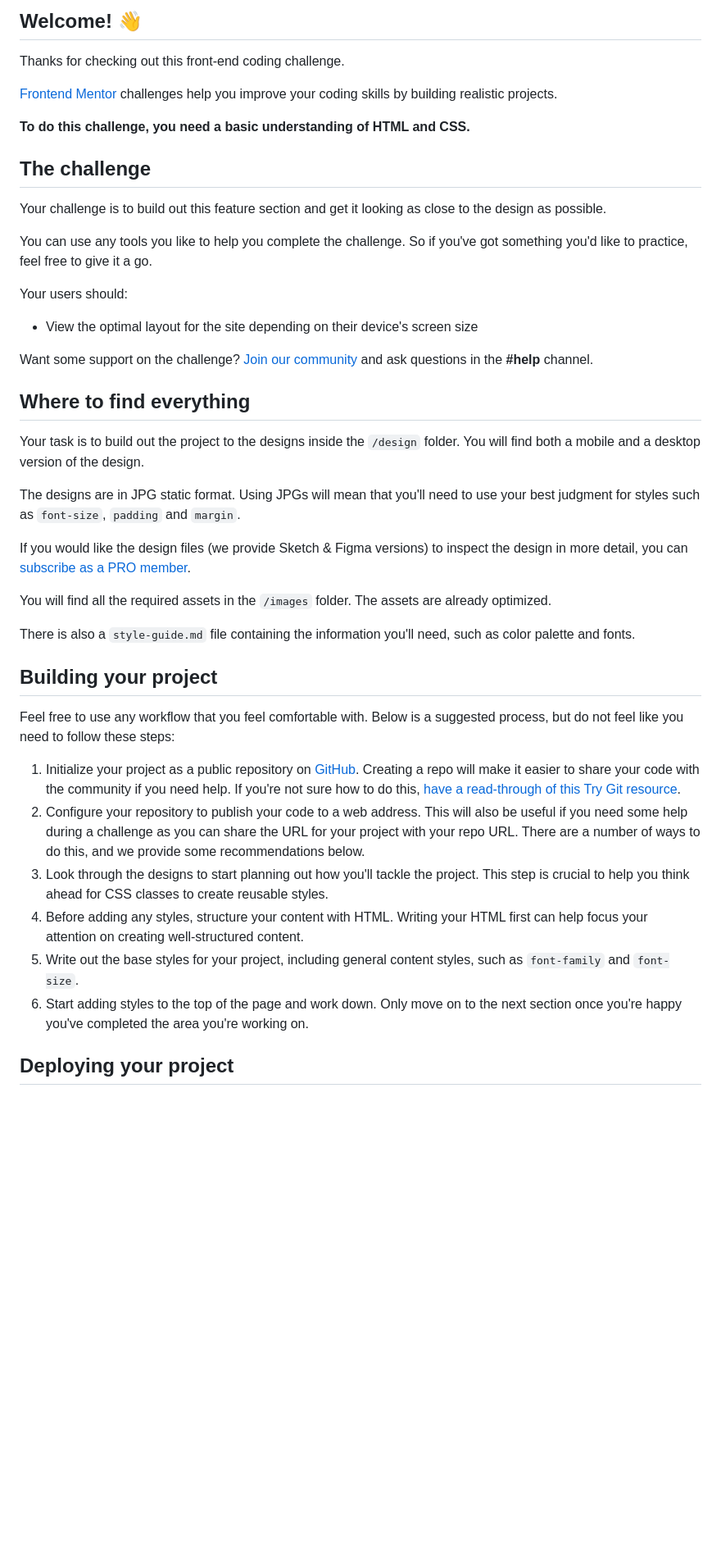
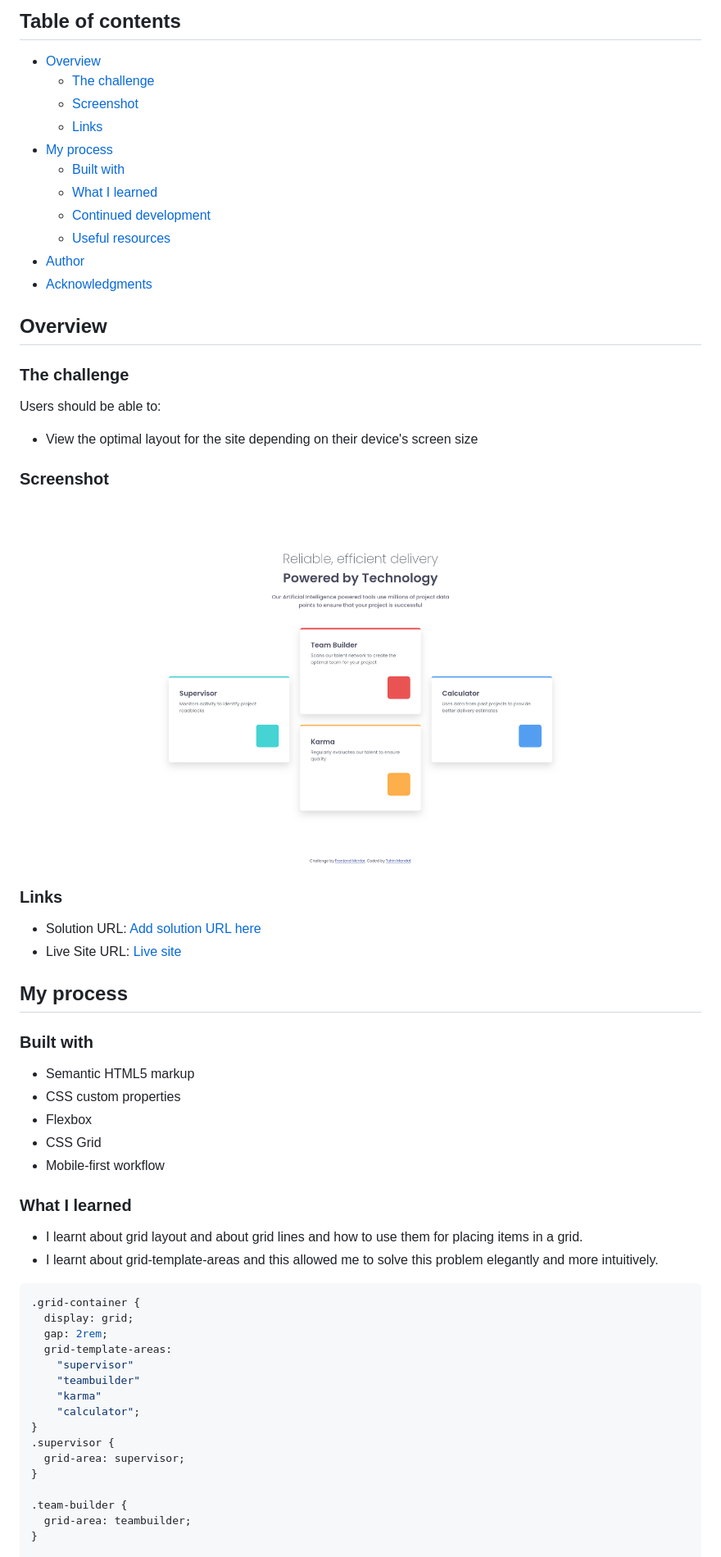
Before and after one commit to MandalTuhin/four-card-feature-section-main, a Markdown page: README.md, the part around the change printed below. Shown: that part at 82% size. GitHub-like rendering; pictures changed too: screenshot.png (added); blank space fills up the shorter version.

Commit message:
Modify README and make it ready for solution

````diff
--- a/README.md
+++ b/README.md
@@ -4,46 +4,65 @@
 
-## Welcome! 👋
+## Table of contents
 
-Thanks for checking out this front-end coding challenge.
+- [Overview](#overview)
+  - [The challenge](#the-challenge)
+  - [Screenshot](#screenshot)
+  - [Links](#links)
+- [My process](#my-process)
+  - [Built with](#built-with)
+  - [What I learned](#what-i-learned)
+  - [Continued development](#continued-development)
+  - [Useful resources](#useful-resources)
+- [Author](#author)
+- [Acknowledgments](#acknowledgments)
 
-[Frontend Mentor](https://www.frontendmentor.io) challenges help you improve your coding skills by building realistic projects.
+## Overview
 
-**To do this challenge, you need a basic understanding of HTML and CSS.**
+### The challenge
 
-## The challenge
-
-Your challenge is to build out this feature section and get it looking as close to the design as possible.
-
-You can use any tools you like to help you complete the challenge. So if you've got something you'd like to practice, feel free to give it a go.
-
-Your users should:
+Users should be able to:
 
 - View the optimal layout for the site depending on their device's screen size
 
-Want some support on the challenge? [Join our community](https://www.frontendmentor.io/community) and ask questions in the **#help** channel.
+### Screenshot
 
-## Where to find everything
+![Screenshot for desktop](screenshot.png)
 
-Your task is to build out the project to the designs inside the `/design` folder. You will find both a mobile and a desktop version of the design.
+### Links
 
-The designs are in JPG static format. Using JPGs will mean that you'll need to use your best judgment for styles such as `font-size`, `padding` and `margin`.
+- Solution URL: [Add solution URL here](https://your-solution-url.com)
+- Live Site URL: [Live site](https://four-card-feature-section-main-tm.netlify.app/)
 
-If you would like the design files (we provide Sketch & Figma versions) to inspect the design in more detail, you can [subscribe as a PRO member](https://www.frontendmentor.io/pro).
+## My process
 
-You will find all the required assets in the `/images` folder. The assets are already optimized.
+### Built with
 
-There is also a `style-guide.md` file containing the information you'll need, such as color palette and fonts.
+- Semantic HTML5 markup
+- CSS custom properties
+- Flexbox
+- CSS Grid
+- Mobile-first workflow
 
-## Building your project
+### What I learned
 
-Feel free to use any workflow that you feel comfortable with. Below is a suggested process, but do not feel like you need to follow these steps:
+- I learnt about grid layout and about grid lines and how to use them for placing items in a grid.
+- I learnt about grid-template-areas and this allowed me to solve this problem elegantly and more intuitively.
 
-1. Initialize your project as a public repository on [GitHub](https://github.com/). Creating a repo will make it easier to share your code with the community if you need help. If you're not sure how to do this, [have a read-through of this Try Git resource](https://try.github.io/).
-2. Configure your repository to publish your code to a web address. This will also be useful if you need some help during a challenge as you can share the URL for your project with your repo URL. There are a number of ways to do this, and we provide some recommendations below.
-3. Look through the designs to start planning out how you'll tackle the project. This step is crucial to help you think ahead for CSS classes to create reusable styles.
-4. Before adding any styles, structure your content with HTML. Writing your HTML first can help focus your attention on creating well-structured content.
-5. Write out the base styles for your project, including general content styles, such as `font-family` and `font-size`.
-6. Start adding styles to the top of the page and work down. Only move on to the next section once you're happy you've completed the area you're working on.
+```css
+.grid-container {
+  display: grid;
+  gap: 2rem;
+  grid-template-areas:
+    "supervisor"
+    "teambuilder"
+    "karma"
+    "calculator";
+}
+.supervisor {
+  grid-area: supervisor;
+}
 
-## Deploying your project
+.team-builder {
+  grid-area: teambuilder;
+}
 
````
Also changed, not shown: other parts of README.md (+26 -34 lines).
